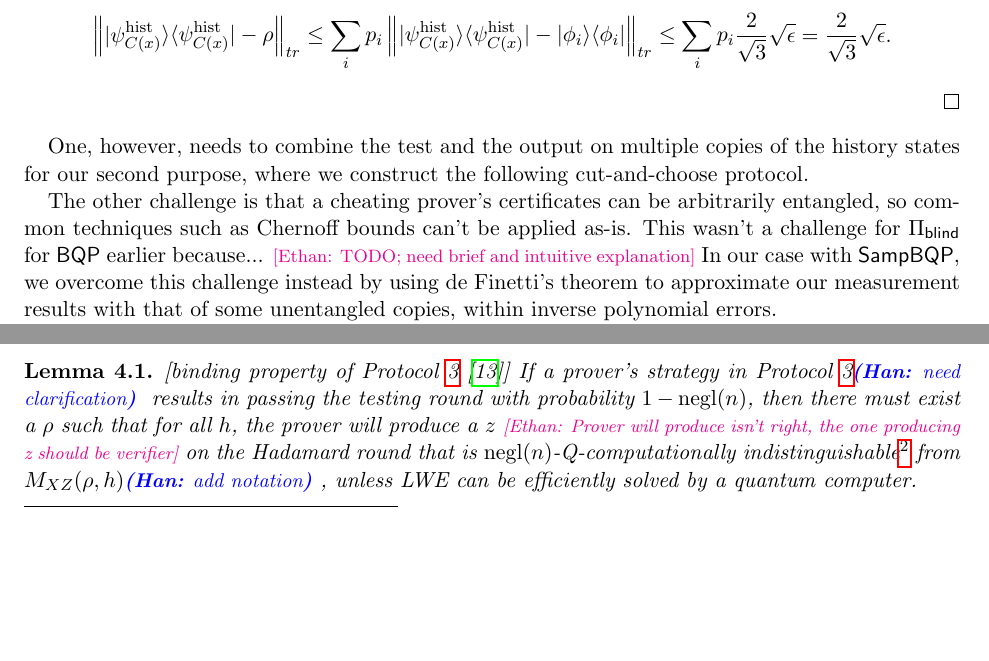
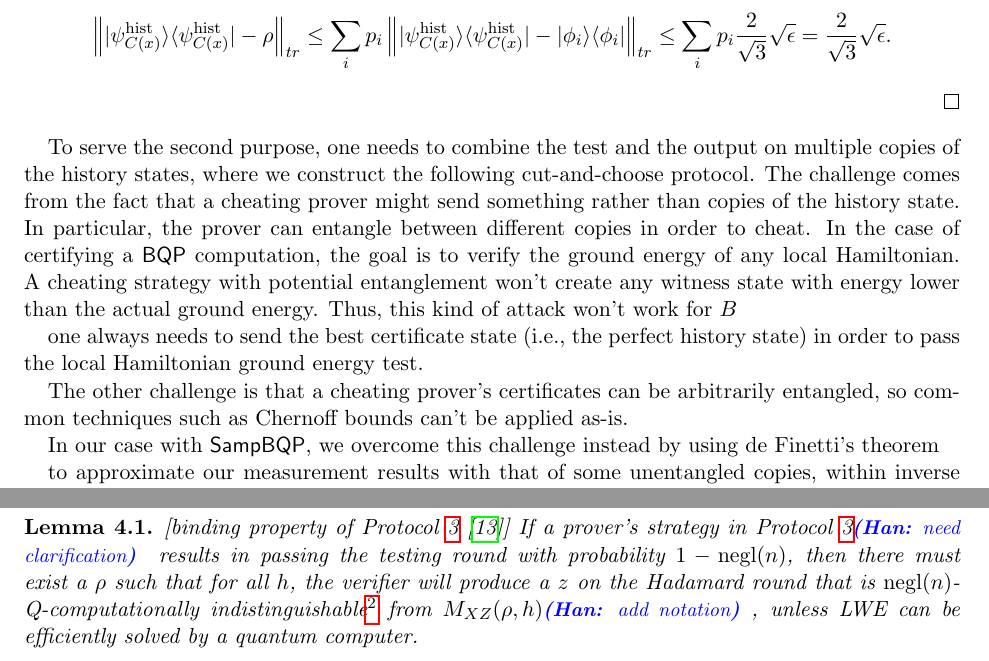
Before and after one commit to ethanlee515/quantum-delegation-paper, a LaTeX paper (paper.tex, which reads hamiltonian.tex, qpip0.tex): two parts of pages 12 and 15 of 27 before the commit and two parts of pages 12 and 16 of 27 after it, joined at a grey line, cut so that both start at the same text, the shorter picture padded with empty space. Compiled offline with pdfLaTeX.

Commit message:
Updates from Overleaf

```diff
--- a/hamiltonian.tex
+++ b/hamiltonian.tex
@@ -358,7 +358,7 @@ For any mixed state $\rho=\sum_i p_i \proj{\phi_i}$, by the triangle inequality,
 % 	\end{align*}
 % \end{prf}
 
-One, however, needs to combine the test and the output on multiple copies of the history states for our second purpose, where we construct the following cut-and-choose protocol.
+To serve the second purpose, one needs to combine the test and the output on multiple copies of the history states, where we construct the following cut-and-choose protocol.
 % At a high level, it is a cut-and-choose protocol.
 % The server constructs multiple copies of the ground state as certificates,
 % then the client randomly chooses a copy to output and checks the rest.
@@ -367,12 +367,23 @@ One, however, needs to combine the test and the output on multiple copies of the
 % First, the client needs to reliably extract the circuit output from its corresponding ground state.
 % We accomplish this by padding the circuit with identity gates at the end.
 % By doing so, the clock register collapses to after the last non-identity gate with high probability.
+The challenge comes from the fact that a cheating prover might send something rather than copies of the history state.
+In particular, the prover can entangle between different copies in order to cheat.
+In the case of certifying a $\BQP$ computation, the goal is to verify the ground energy of any local Hamiltonian.
+A cheating strategy with potential entanglement won't create any witness state with energy lower than the actual ground energy.
+Thus, this kind of attack won't work for $B$
+
+
+
+one always needs to send the best certificate state (i.e., the perfect history state) in order to pass the local Hamiltonian ground energy test.
 
 The other challenge is that a cheating prover's certificates can be arbitrarily entangled,
 so common techniques such as Chernoff bounds can't be applied as-is.
-This wasn't a challenge for $\Piblind$ for $\BQP$ earlier because...
-\Ethan{TODO; need brief and intuitive explanation}
+
+%This wasn't a challenge for $\Piblind$ for $\BQP$ earlier because...
+
 In our case with $\SampBQP$, we overcome this challenge instead by using de Finetti's theorem
+
 to approximate our measurement results with that of some unentangled copies,
 within inverse polynomial errors.
 
--- a/qpip0.tex
+++ b/qpip0.tex
@@ -68,7 +68,7 @@ Mahadev's 4-round protocol has the following binding property.
 \Ethan{TODO fix variable labels and whatnot here}
 
 \begin{lemma}\label{lem:urmila-binding}[binding property of  Protocol~\ref{proto:urmila4}\cite{FOCS:Mahadev18a}]
-If a prover's strategy in Protocol~\ref{proto:urmila4}\hannote{need clarification} results in passing the testing round with probability $1-\negl(n)$, then there must exist a $\rho$ such that for all $h$, the prover will produce a $z$ \Ethan{Prover will produce isn't right, the one producing z should be verifier} on the Hadamard round that is $\negl(n)$-Q-computationally indistinguishable\footnote{Recall that quantum computational indistinguishability is defined in Definition~\ref{def:comp-indis}.} from $M_{XZ}(\rho,h)$\hannote{add notation}, unless LWE can be efficiently solved by a quantum computer.
+If a prover's strategy in Protocol~\ref{proto:urmila4}\hannote{need clarification} results in passing the testing round with probability $1-\negl(n)$, then there must exist a $\rho$ such that for all $h$, the verifier will produce a $z$ on the Hadamard round that is $\negl(n)$-Q-computationally indistinguishable\footnote{Recall that quantum computational indistinguishability is defined in Definition~\ref{def:comp-indis}.} from $M_{XZ}(\rho,h)$\hannote{add notation}, unless LWE can be efficiently solved by a quantum computer.
 \end{lemma}
 
 Note that even a honest prover has complete freedom in choosing $\rho$, so protocol~\ref{proto:urmila4} didn't make the prover commit to a particular state. What it actually does is let the prover commit to a particular $XZ$ measurement on $\rho$. This is good enough for our application, since we will feed the $XZ$ measurement results into the verification of $\QPIP_1$ protocol to ensure that the prover pick the history state as $\rho$ as we will show next.
```
Also changed, not shown: blind.tex (+2 -0 lines).
